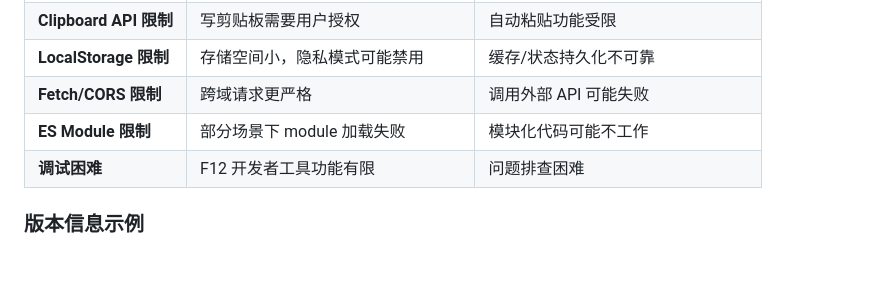
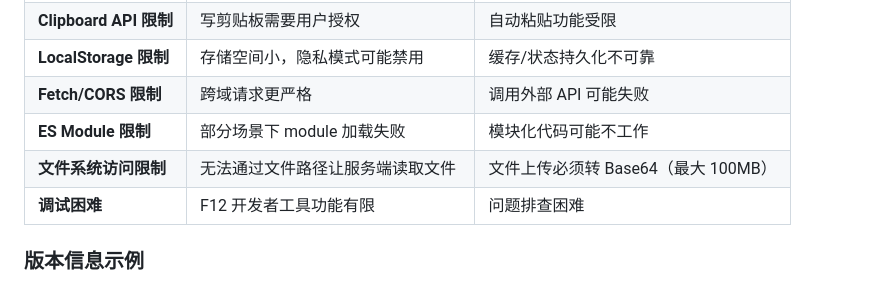
Before and after one commit to lnxsun/opencode-wps, a Markdown page: docs/TROUBLESHOOTING.md, the part around the change. Rendered like a GitHub page; blank space fills up the shorter version.

Commit message:
docs: add file system limitation to TROUBLESHOOTING.md

```diff
--- a/docs/TROUBLESHOOTING.md
+++ b/docs/TROUBLESHOOTING.md
@@ -177,6 +177,7 @@ WPS 加载项的内置浏览器是基于 **Chromium 103/104**（2022 年版本
 | **LocalStorage 限制** | 存储空间小，隐私模式可能禁用 | 缓存/状态持久化不可靠 |
 | **Fetch/CORS 限制** | 跨域请求更严格 | 调用外部 API 可能失败 |
 | **ES Module 限制** | 部分场景下 module 加载失败 | 模块化代码可能不工作 |
+| **文件系统访问限制** | 无法通过文件路径让服务端读取文件 | 文件上传必须转 Base64（最大 100MB） |
 | **调试困难** | F12 开发者工具功能有限 | 问题排查困难 |
 
 ### 版本信息示例
```
